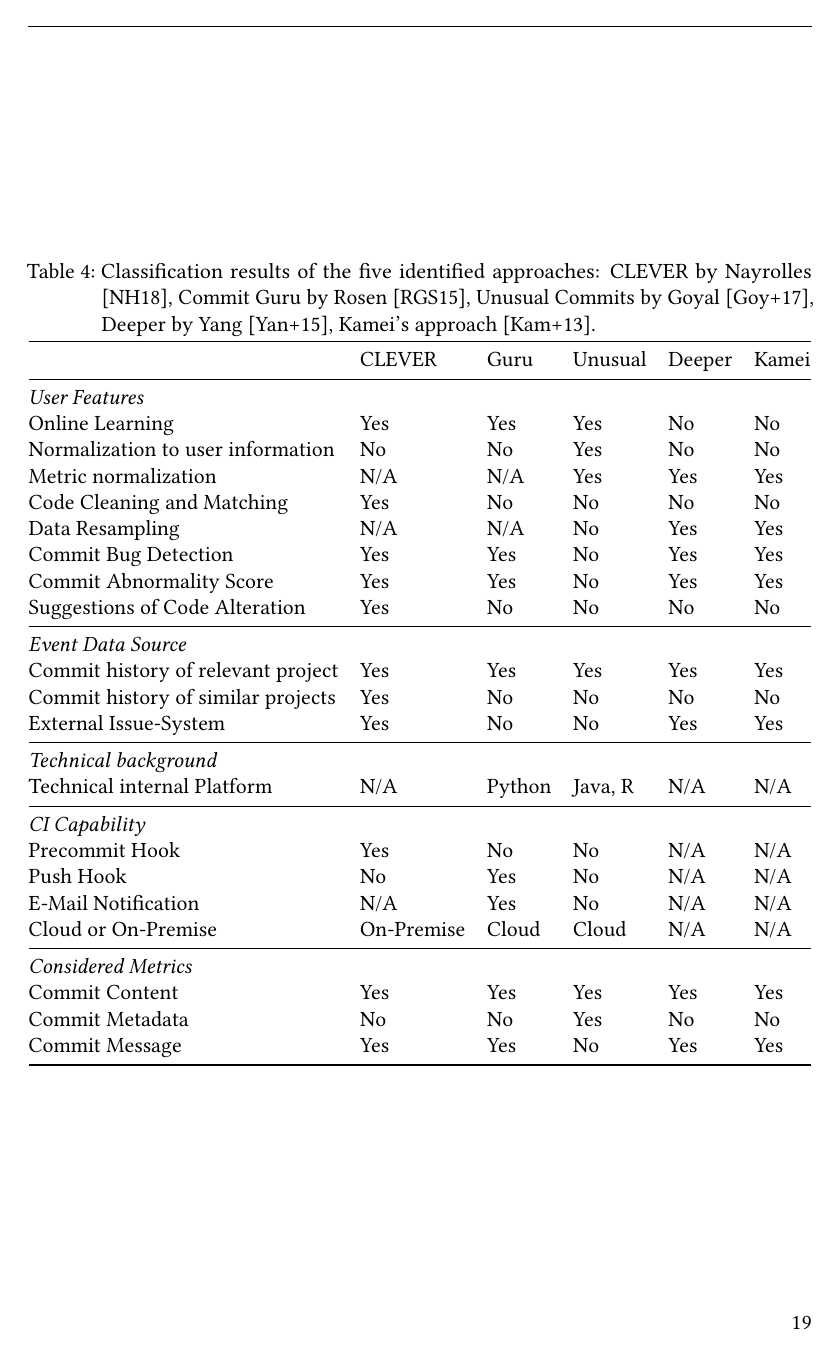
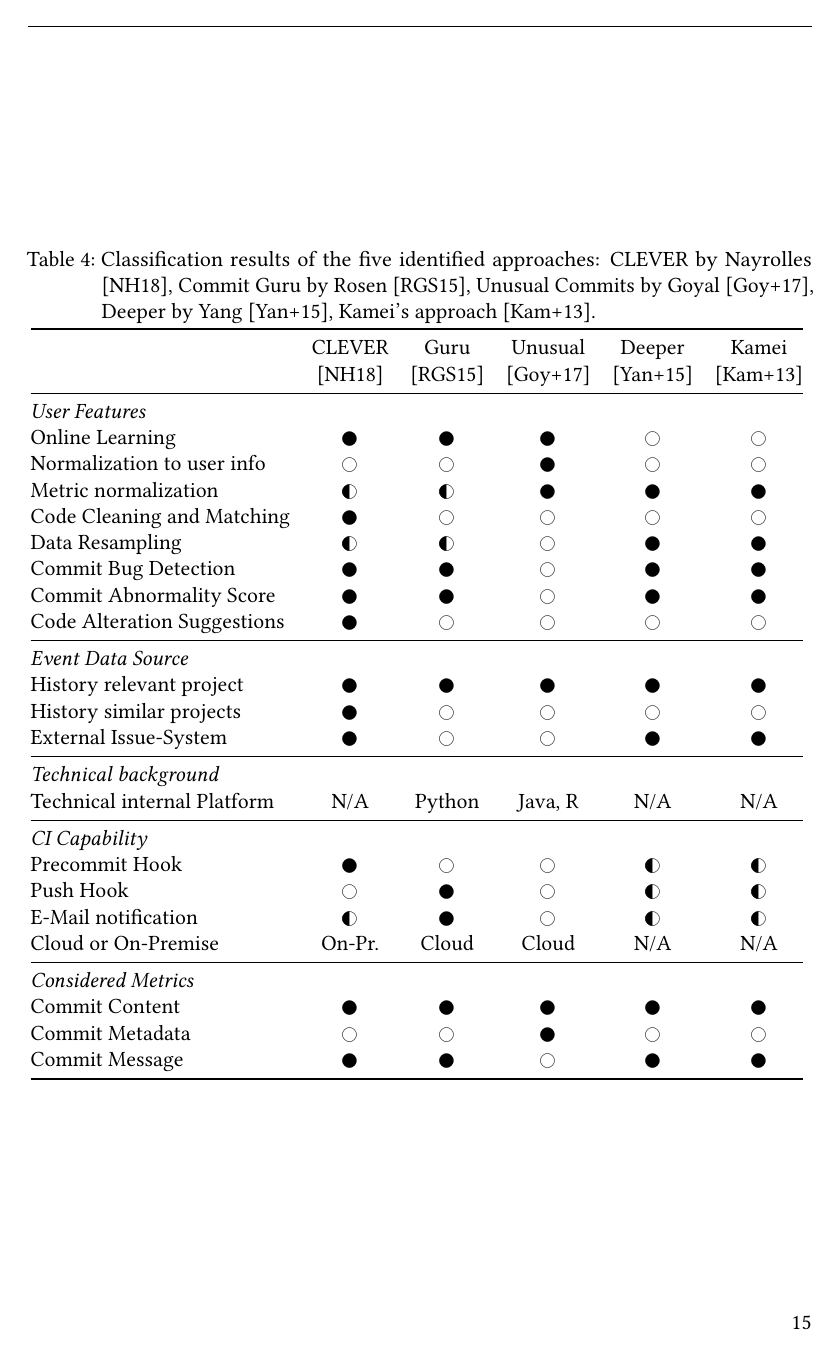
Before and after one commit to lukasbach/commit-validation, LaTeX slides (seminar.tex, which reads sections/content.tex): page 19 of 19 before the commit and page 15 of 19 after it. Compiled offline with pdfLaTeX.

Commit message:
Reworked classification table (+icons, +references)

```diff
--- a/sections/content.tex
+++ b/sections/content.tex
@@ -508,36 +512,37 @@
 %	\label{fig:classification}
 %\end{figure}
 
-\begin{table}[t]
+\begin{table}[p]
 	\centering
 	\caption{Classification results of the five identified approaches: CLEVER by Nayrolles \cite{Nayrolles2018}, Commit Guru by Rosen \cite{Rosen2015}, Unusual Commits by Goyal \cite{Goyal2017}, Deeper by Yang \cite{Yang2015}, Kamei's approach \cite{Kamei2013}.}
-	\begin{tabular}{@{}llllll@{}}
+	\begin{tabular}{@{}lccccc@{}}
 		\toprule
-		& CLEVER     & Guru   & Unusual & Deeper & Kamei \\ \midrule
-		\textit{User Features}             &            &        &         &        &       \\
-		Online Learning                    & Yes        & Yes    & Yes     & No     & No    \\
-		Normalization to user information  & No         & No     & Yes     & No     & No    \\
-		Metric normalization               & N/A        & N/A    & Yes     & Yes    & Yes   \\
-		Code Cleaning and Matching         & Yes        & No     & No      & No     & No    \\
-		Data Resampling                    & N/A        & N/A    & No      & Yes    & Yes   \\
-		Commit Bug Detection               & Yes        & Yes    & No      & Yes    & Yes   \\
-		Commit Abnormality Score           & Yes        & Yes    & No      & Yes    & Yes   \\
-		Suggestions of Code Alteration     & Yes        & No     & No      & No     & No    \\ \midrule
-		\textit{Event Data Source}         &            &        &         &        &       \\
-		Commit history of relevant project & Yes        & Yes    & Yes     & Yes    & Yes   \\
-		Commit history of similar projects & Yes        & No     & No      & No     & No    \\
-		External Issue-System              & Yes        & No     & No      & Yes    & Yes   \\ \midrule
-		\textit{Technical background}      &            &        &         &        &       \\
-		Technical internal Platform        & N/A        & Python & Java, R & N/A    & N/A   \\ \midrule
-		\textit{CI Capability}             &            &        &         &        &       \\
-		Precommit Hook                     & Yes        & No     & No      & N/A    & N/A   \\
-		Push Hook                          & No         & Yes    & No      & N/A    & N/A   \\
-		E-Mail Notification                & N/A        & Yes    & No      & N/A    & N/A   \\
-		Cloud or On-Premise                & On-Premise & Cloud  & Cloud   & N/A    & N/A   \\ \midrule
-		\textit{Considered Metrics}        &            &        &         &        &       \\
-		Commit Content                     & Yes        & Yes    & Yes     & Yes    & Yes   \\
-		Commit Metadata                    & No         & No     & Yes     & No     & No    \\
-		Commit Message                     & Yes        & Yes    & No      & Yes    & Yes   \\ \bottomrule
+		& CLEVER & Guru & Unusual & Deeper & Kamei \\
+		& \cite{Nayrolles2018} & \cite{Rosen2015} & \cite{Goyal2017} & \cite{Yang2015} & \cite{Kamei2013} \\ \midrule
+		\textit{User Features} & & & & & \\
+		Online Learning & \pointyes & \pointyes & \pointyes & \pointno & \pointno \\
+		Normalization to user info & \pointno & \pointno & \pointyes & \pointno & \pointno \\
+		Metric normalization & \pnotapplicable & \pnotapplicable & \pointyes & \pointyes & \pointyes \\
+		Code Cleaning and Matching & \pointyes & \pointno & \pointno & \pointno & \pointno \\
+		Data Resampling & \pnotapplicable & \pnotapplicable & \pointno & \pointyes & \pointyes \\
+		Commit Bug Detection & \pointyes & \pointyes & \pointno & \pointyes & \pointyes \\
+		Commit Abnormality Score & \pointyes & \pointyes & \pointno & \pointyes & \pointyes \\
+		Code Alteration Suggestions & \pointyes & \pointno & \pointno & \pointno & \pointno \\ \midrule
+		\textit{Event Data Source} & & & & & \\
+		History relevant project & \pointyes & \pointyes & \pointyes & \pointyes & \pointyes \\
+		History similar projects & \pointyes & \pointno & \pointno & \pointno & \pointno \\
+		External Issue-System & \pointyes & \pointno & \pointno & \pointyes & \pointyes \\ \midrule
+		\textit{Technical background} & & & & & \\
+		Technical internal Platform & N/A & Python & Java, R & N/A & N/A \\ \midrule
+		\textit{CI Capability} & & & & & \\
+		Precommit Hook & \pointyes & \pointno & \pointno & \pnotapplicable & \pnotapplicable \\
+		Push Hook & \pointno & \pointyes & \pointno & \pnotapplicable & \pnotapplicable \\
+		E-Mail notification & \pnotapplicable & \pointyes & \pointno & \pnotapplicable & \pnotapplicable \\
+		Cloud or On-Premise & On-Pr. & Cloud & Cloud & N/A & N/A \\ \midrule
+		\textit{Considered Metrics} & & & & & \\
+		Commit Content & \pointyes & \pointyes & \pointyes & \pointyes & \pointyes \\
+		Commit Metadata & \pointno & \pointno & \pointyes & \pointno & \pointno \\
+		Commit Message & \pointyes & \pointyes & \pointno & \pointyes & \pointyes \\ \bottomrule
 	\end{tabular}
 	\label{tab:classification}
 \end{table}
--- a/seminar.tex
+++ b/seminar.tex
@@ -34,6 +34,7 @@
 \usepackage[citestyle=numeric,style=alphabetic,backend=biber]{biblatex}
 \addbibresource{seminar.bib}
 
+\usepackage{wasysym}
 \usepackage{hyperref}
 \usepackage{caption}
 \usepackage{graphicx}
```
Also changed, not shown: sections/content.tex (6 more changed lines).
